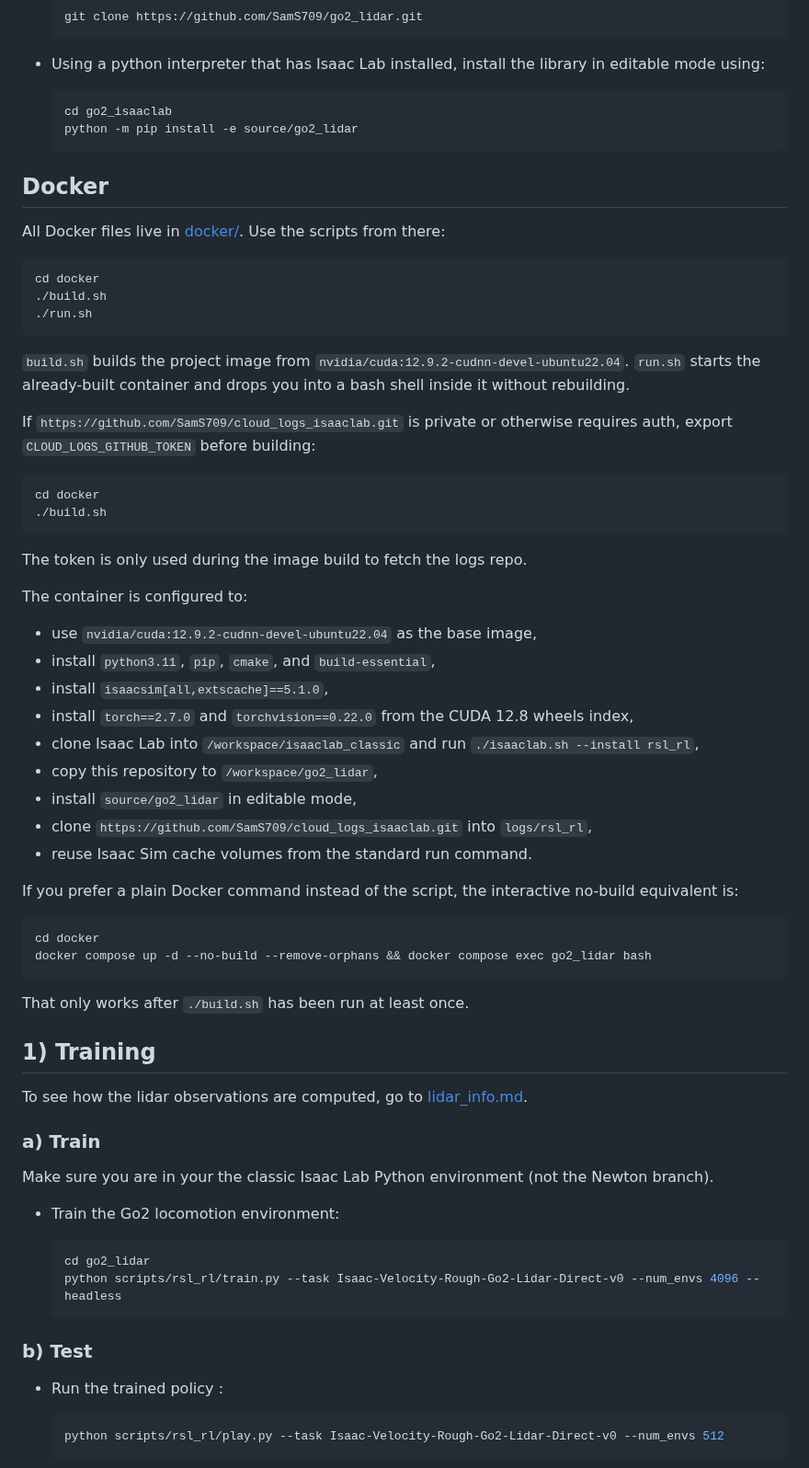
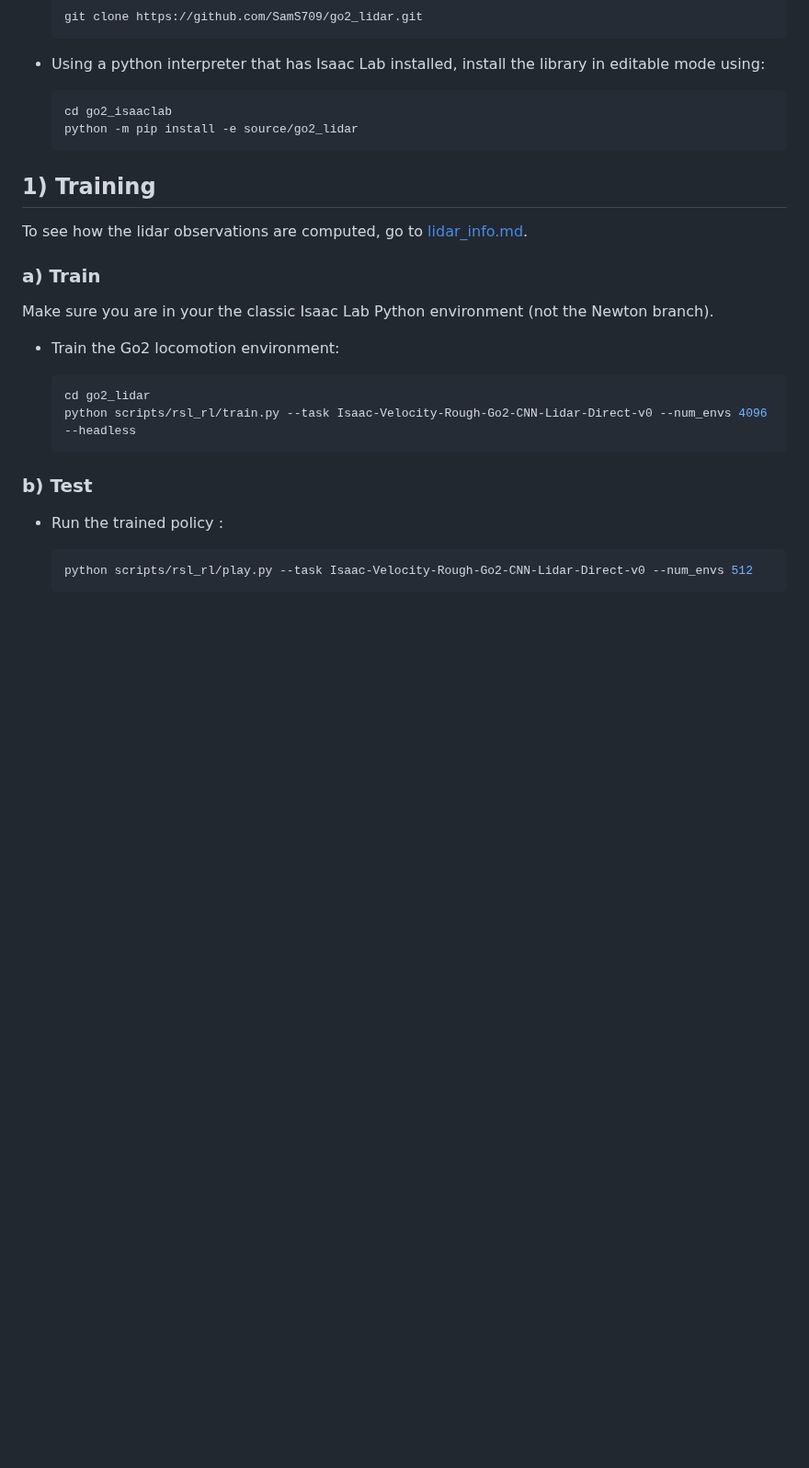
Before and after one commit to SamS709/go2_lidar, a Markdown page: README.md, the part around one of its changes. Shown at 92% size. Drawn GitHub-style; blank space fills up the shorter version.

````diff
--- a/README.md
+++ b/README.md
@@ -42,48 +44,6 @@ The goal of this repo is to add the lidar of the go2 as a perception module so t
     python -m pip install -e source/go2_lidar
     ```
 
-## Docker
-
-All Docker files live in [docker/](docker). Use the scripts from there:
-
-```bash
-cd docker
-./build.sh
-./run.sh
-```
-
-`build.sh` builds the project image from `nvidia/cuda:12.9.2-cudnn-devel-ubuntu22.04`. `run.sh` starts the already-built container and drops you into a bash shell inside it without rebuilding.
-
-If `https://github.com/SamS709/cloud_logs_isaaclab.git` is private or otherwise requires auth, export `CLOUD_LOGS_GITHUB_TOKEN` before building:
-
-```bash
-cd docker
-./build.sh
-```
-
-The token is only used during the image build to fetch the logs repo.
-
-The container is configured to:
-
-- use `nvidia/cuda:12.9.2-cudnn-devel-ubuntu22.04` as the base image,
-- install `python3.11`, `pip`, `cmake`, and `build-essential`,
-- install `isaacsim[all,extscache]==5.1.0`,
-- install `torch==2.7.0` and `torchvision==0.22.0` from the CUDA 12.8 wheels index,
-- clone Isaac Lab into `/workspace/isaaclab_classic` and run `./isaaclab.sh --install rsl_rl`,
-- copy this repository to `/workspace/go2_lidar`,
-- install `source/go2_lidar` in editable mode,
-- clone `https://github.com/SamS709/cloud_logs_isaaclab.git` into `logs/rsl_rl`,
-- reuse Isaac Sim cache volumes from the standard run command.
-
-If you prefer a plain Docker command instead of the script, the interactive no-build equivalent is:
-
-```bash
-cd docker
-docker compose up -d --no-build --remove-orphans && docker compose exec go2_lidar bash
-```
-
-That only works after `./build.sh` has been run at least once.
-
 ## 1) Training
 
 To see how the lidar observations are computed, go to [lidar_info.md](lidar_info.md).
@@ -96,7 +56,7 @@ Make sure you are in your the classic Isaac Lab Python environment (not the Newt
 
     ```bash
     cd go2_lidar
-    python scripts/rsl_rl/train.py --task Isaac-Velocity-Rough-Go2-Lidar-Direct-v0 --num_envs 4096 --headless
+    python scripts/rsl_rl/train.py --task Isaac-Velocity-Rough-Go2-CNN-Lidar-Direct-v0 --num_envs 4096 --headless
     ```
 
 ### b) Test
@@ -104,6 +64,6 @@ Make sure you are in your the classic Isaac Lab Python environment (not the Newt
 - Run the trained policy :
 
     ```bash
-    python scripts/rsl_rl/play.py --task Isaac-Velocity-Rough-Go2-Lidar-Direct-v0 --num_envs 512
+    python scripts/rsl_rl/play.py --task Isaac-Velocity-Rough-Go2-CNN-Lidar-Direct-v0 --num_envs 512
     ```
 
````
Also changed, not shown: other parts of README.md (+25 -18 lines), images/commands_control.png (deleted), images/gaussian_heighmap_zero.png (added), images/neural_net.png (added), images/robot_rough_vis_cmd.png (added), 1 other file.
